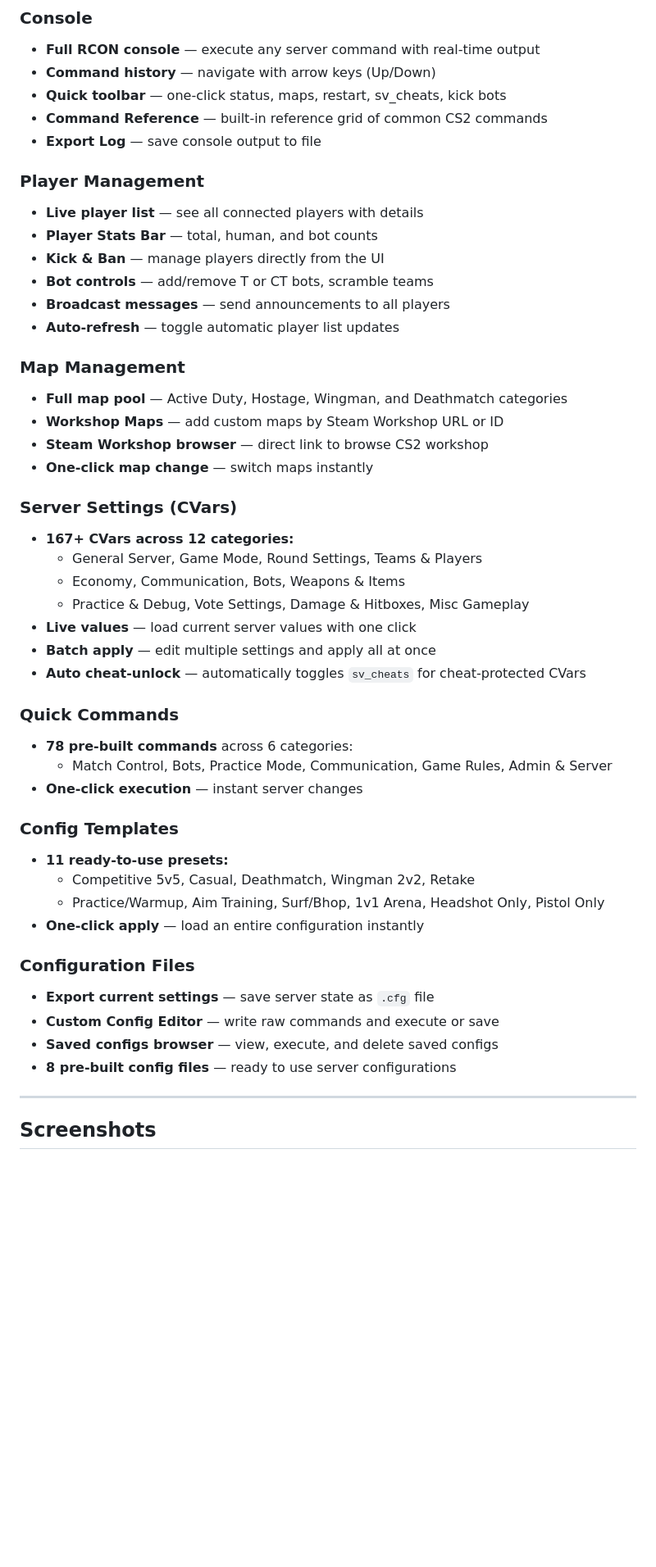
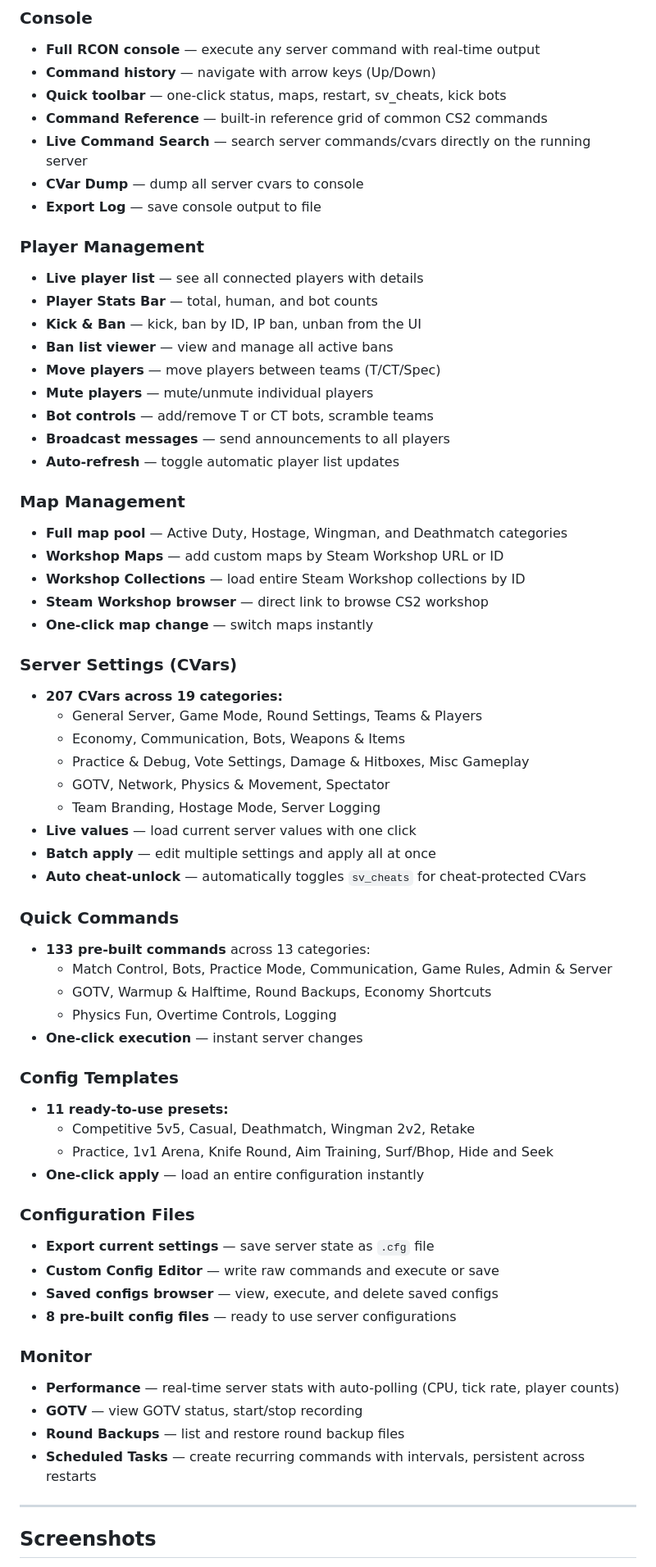
Before and after one commit to sourmilka/cs2-dedicated-server-controler, a Markdown page: README.md, the part around one of its changes. Shown at 82% size. Rendered like a GitHub page; blank space fills up the shorter version.

```diff
--- a/README.md
+++ b/README.md
@@ -24,12 +24,17 @@ A full-featured web-based control panel for Counter-Strike 2 dedicated servers,
 - **Command history** — navigate with arrow keys (Up/Down)
 - **Quick toolbar** — one-click status, maps, restart, sv_cheats, kick bots
 - **Command Reference** — built-in reference grid of common CS2 commands
+- **Live Command Search** — search server commands/cvars directly on the running server
+- **CVar Dump** — dump all server cvars to console
 - **Export Log** — save console output to file
 
 ### Player Management
 - **Live player list** — see all connected players with details
 - **Player Stats Bar** — total, human, and bot counts
-- **Kick & Ban** — manage players directly from the UI
+- **Kick & Ban** — kick, ban by ID, IP ban, unban from the UI
+- **Ban list viewer** — view and manage all active bans
+- **Move players** — move players between teams (T/CT/Spec)
+- **Mute players** — mute/unmute individual players
 - **Bot controls** — add/remove T or CT bots, scramble teams
 - **Broadcast messages** — send announcements to all players
 - **Auto-refresh** — toggle automatic player list updates
@@ -37,27 +42,32 @@ A full-featured web-based control panel for Counter-Strike 2 dedicated servers,
 ### Map Management
 - **Full map pool** — Active Duty, Hostage, Wingman, and Deathmatch categories
 - **Workshop Maps** — add custom maps by Steam Workshop URL or ID
+- **Workshop Collections** — load entire Steam Workshop collections by ID
 - **Steam Workshop browser** — direct link to browse CS2 workshop
 - **One-click map change** — switch maps instantly
 
 ### Server Settings (CVars)
-- **167+ CVars across 12 categories:**
+- **207 CVars across 19 categories:**
   - General Server, Game Mode, Round Settings, Teams & Players
   - Economy, Communication, Bots, Weapons & Items
   - Practice & Debug, Vote Settings, Damage & Hitboxes, Misc Gameplay
+  - GOTV, Network, Physics & Movement, Spectator
+  - Team Branding, Hostage Mode, Server Logging
 - **Live values** — load current server values with one click
 - **Batch apply** — edit multiple settings and apply all at once
 - **Auto cheat-unlock** — automatically toggles `sv_cheats` for cheat-protected CVars
 
 ### Quick Commands
-- **78 pre-built commands** across 6 categories:
+- **133 pre-built commands** across 13 categories:
   - Match Control, Bots, Practice Mode, Communication, Game Rules, Admin & Server
+  - GOTV, Warmup & Halftime, Round Backups, Economy Shortcuts
+  - Physics Fun, Overtime Controls, Logging
 - **One-click execution** — instant server changes
 
 ### Config Templates
 - **11 ready-to-use presets:**
   - Competitive 5v5, Casual, Deathmatch, Wingman 2v2, Retake
-  - Practice/Warmup, Aim Training, Surf/Bhop, 1v1 Arena, Headshot Only, Pistol Only
+  - Practice, 1v1 Arena, Knife Round, Aim Training, Surf/Bhop, Hide and Seek
 - **One-click apply** — load an entire configuration instantly
 
 ### Configuration Files
@@ -65,6 +75,12 @@ A full-featured web-based control panel for Counter-Strike 2 dedicated servers,
 - **Custom Config Editor** — write raw commands and execute or save
 - **Saved configs browser** — view, execute, and delete saved configs
 - **8 pre-built config files** — ready to use server configurations
+
+### Monitor
+- **Performance** — real-time server stats with auto-polling (CPU, tick rate, player counts)
+- **GOTV** — view GOTV status, start/stop recording
+- **Round Backups** — list and restore round backup files
+- **Scheduled Tasks** — create recurring commands with intervals, persistent across restarts
 
 ---
 
```
Also changed, not shown: other parts of README.md (+48 -11 lines).
